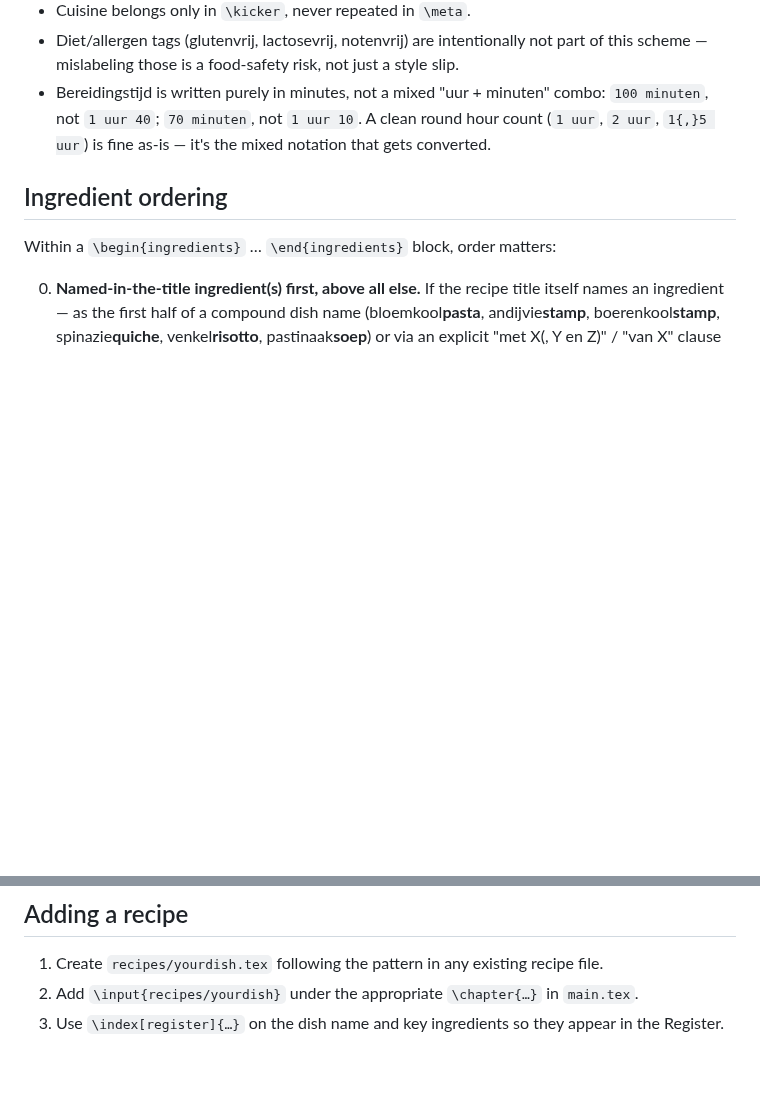
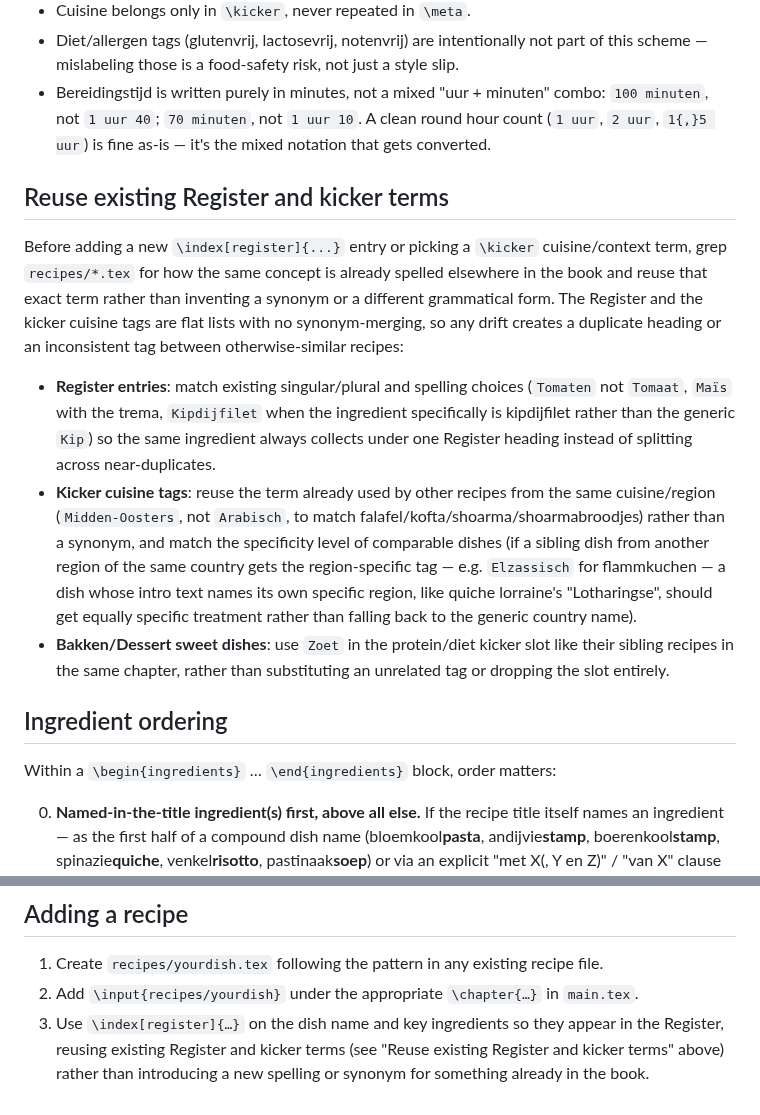
Before and after one commit to spoorcc/kookboek, a Markdown page: CLAUDE.md, 2 parts joined by grey strips. Drawn GitHub-style; blank space fills up the shorter version.

Commit message:
Add CLAUDE.md rule: reuse existing Register/kicker terms before inventing new ones
Codifies the checks that caught the Arabisch/Midden-Oosters,
Tomaat/Tomaten and Kip/Kipdijfilet inconsistencies just fixed, so
future recipe additions grep for and match existing terminology
instead of drifting into synonyms or different grammatical forms.

```diff
--- a/CLAUDE.md
+++ b/CLAUDE.md
@@ -134,6 +134,14 @@ Hardcover casewrap spine width is **not** a formula — Lulu computes it from an
 - Diet/allergen tags (glutenvrij, lactosevrij, notenvrij) are intentionally not part of this scheme — mislabeling those is a food-safety risk, not just a style slip.
 - Bereidingstijd is written purely in minutes, not a mixed "uur + minuten" combo: `100 minuten`, not `1 uur 40`; `70 minuten`, not `1 uur 10`. A clean round hour count (`1 uur`, `2 uur`, `1{,}5 uur`) is fine as-is — it's the mixed notation that gets converted.
 
+## Reuse existing Register and kicker terms
+
+Before adding a new `\index[register]{...}` entry or picking a `\kicker` cuisine/context term, grep `recipes/*.tex` for how the same concept is already spelled elsewhere in the book and reuse that exact term rather than inventing a synonym or a different grammatical form. The Register and the kicker cuisine tags are flat lists with no synonym-merging, so any drift creates a duplicate heading or an inconsistent tag between otherwise-similar recipes:
+
+- **Register entries**: match existing singular/plural and spelling choices (`Tomaten` not `Tomaat`, `Maïs` with the trema, `Kipdijfilet` when the ingredient specifically is kipdijfilet rather than the generic `Kip`) so the same ingredient always collects under one Register heading instead of splitting across near-duplicates.
+- **Kicker cuisine tags**: reuse the term already used by other recipes from the same cuisine/region (`Midden-Oosters`, not `Arabisch`, to match falafel/kofta/shoarma/shoarmabroodjes) rather than a synonym, and match the specificity level of comparable dishes (if a sibling dish from another region of the same country gets the region-specific tag — e.g. `Elzassisch` for flammkuchen — a dish whose intro text names its own specific region, like quiche lorraine's "Lotharingse", should get equally specific treatment rather than falling back to the generic country name).
+- **Bakken/Dessert sweet dishes**: use `Zoet` in the protein/diet kicker slot like their sibling recipes in the same chapter, rather than substituting an unrelated tag or dropping the slot entirely.
+
 ## Ingredient ordering
 
 Within a `\begin{ingredients}` … `\end{ingredients}` block, order matters:
@@ -186,4 +194,4 @@ When writing or editing recipe prose (introductions, tips, foreword), follow the
 
 1. Create `recipes/yourdish.tex` following the pattern in any existing recipe file.
 2. Add `\input{recipes/yourdish}` under the appropriate `\chapter{…}` in `main.tex`.
-3. Use `\index[register]{…}` on the dish name and key ingredients so they appear in the Register.
+3. Use `\index[register]{…}` on the dish name and key ingredients so they appear in the Register, reusing existing Register and kicker terms (see "Reuse existing Register and kicker terms" above) rather than introducing a new spelling or synonym for something already in the book.
```
